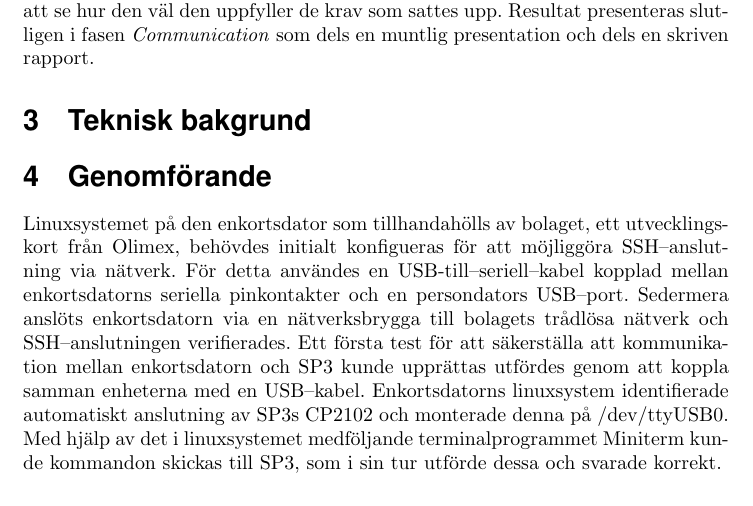
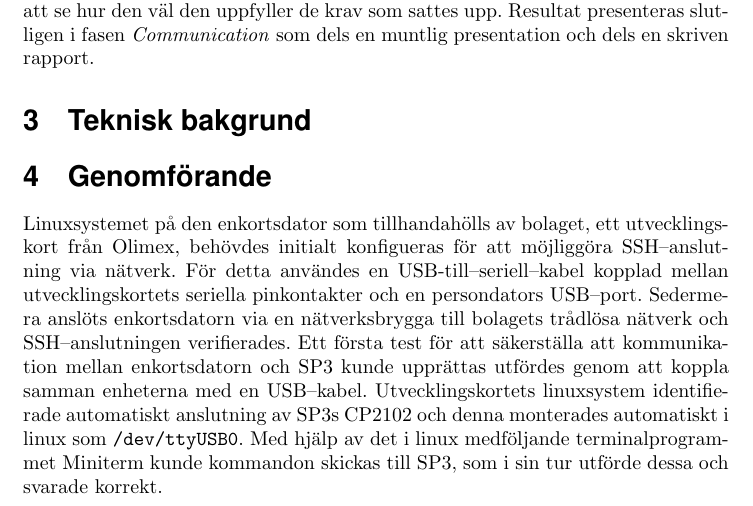
Before and after one commit to MrAkergren/SolarRemote, a LaTeX thesis (doc/tex/thesis/thesis.tex): part of page 5 of 8, cut so that both start at the same text. Compiled offline with pdfLaTeX.

Commit message:
Minor changes to 'Genomförande'

```diff
--- a/doc/tex/thesis/thesis.tex
+++ b/doc/tex/thesis/thesis.tex
@@ -153,7 +153,7 @@
 
     \section{Genomförande} % (fold)
     \label{sec:genomforande}
-        Linuxsystemet på den enkortsdator som tillhandahölls av bolaget, ett utvecklingskort från Olimex, behövdes initialt konfigueras för att möjliggöra SSH--\-anslutning via nätverk. För detta användes en USB-till--seriell--kabel kopplad mellan enkortsdatorns seriella pinkontakter och en persondators USB--port. Sedermera anslöts enkortsdatorn via en nätverksbrygga till bolagets trådlösa nätverk och SSH--anslutningen verifierades. Ett första test för att säkerställa att kommunikation mellan enkortsdatorn och SP3 kunde upprättas utfördes genom att koppla samman enheterna med en USB--kabel. Enkortsdatorns linuxsystem identifierade automatiskt anslutning av SP3s CP2102 och monterade denna på /dev/ttyUSB0. Med hjälp av det i linuxsystemet medföljande terminalprogrammet Miniterm kunde kommandon skickas till SP3, som i sin tur utförde dessa och svarade korrekt.
+        Linuxsystemet på den enkortsdator som tillhandahölls av bolaget, ett utvecklingskort från Olimex, behövdes initialt konfigueras för att möjliggöra SSH--\-anslutning via nätverk. För detta användes en USB-till--seriell--kabel kopplad mellan utvecklingskortets seriella pinkontakter och en persondators USB--port. Sedermera anslöts enkortsdatorn via en nätverksbrygga till bolagets trådlösa nätverk och SSH--anslutningen verifierades. Ett första test för att säkerställa att kommunikation mellan enkortsdatorn och SP3 kunde upprättas utfördes genom att koppla samman enheterna med en USB--kabel. Utvecklingskortets linuxsystem identifierade automatiskt anslutning av SP3s CP2102 och denna monterades automatiskt i linux som \texttt{/dev/ttyUSB0}. Med hjälp av det i linux medföljande terminalprogrammet Miniterm kunde kommandon skickas till SP3, som i sin tur utförde dessa och svarade korrekt.
 
         \subsection{Val av plattform} % (fold)
         \label{sub:val_av_plattform}
```
